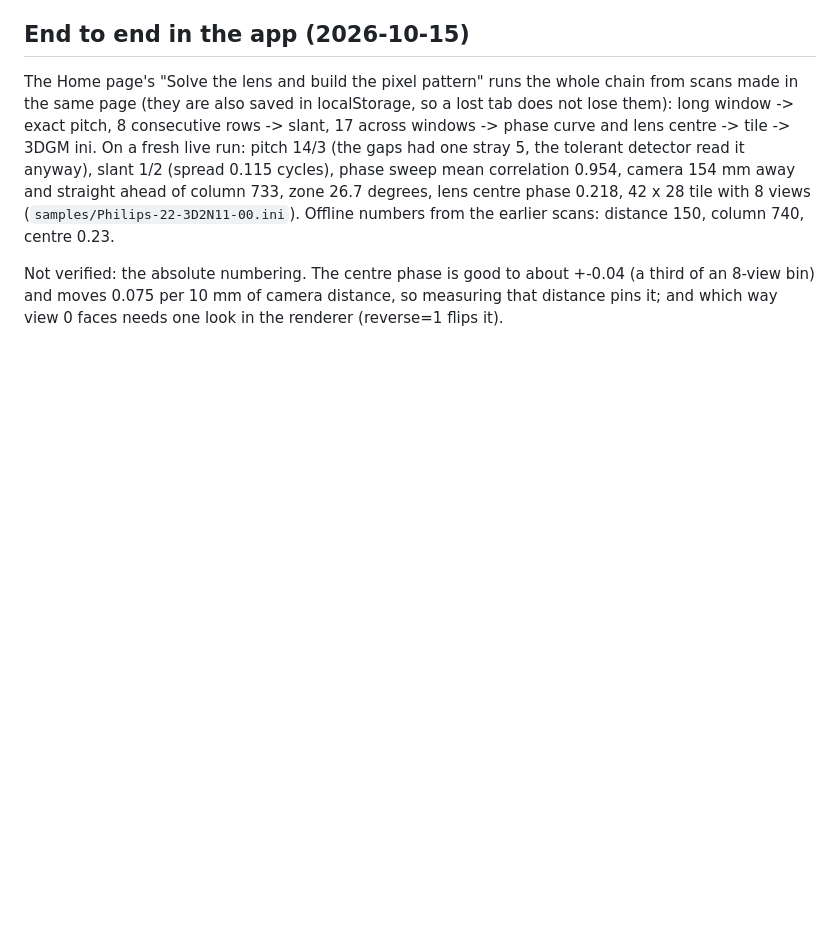
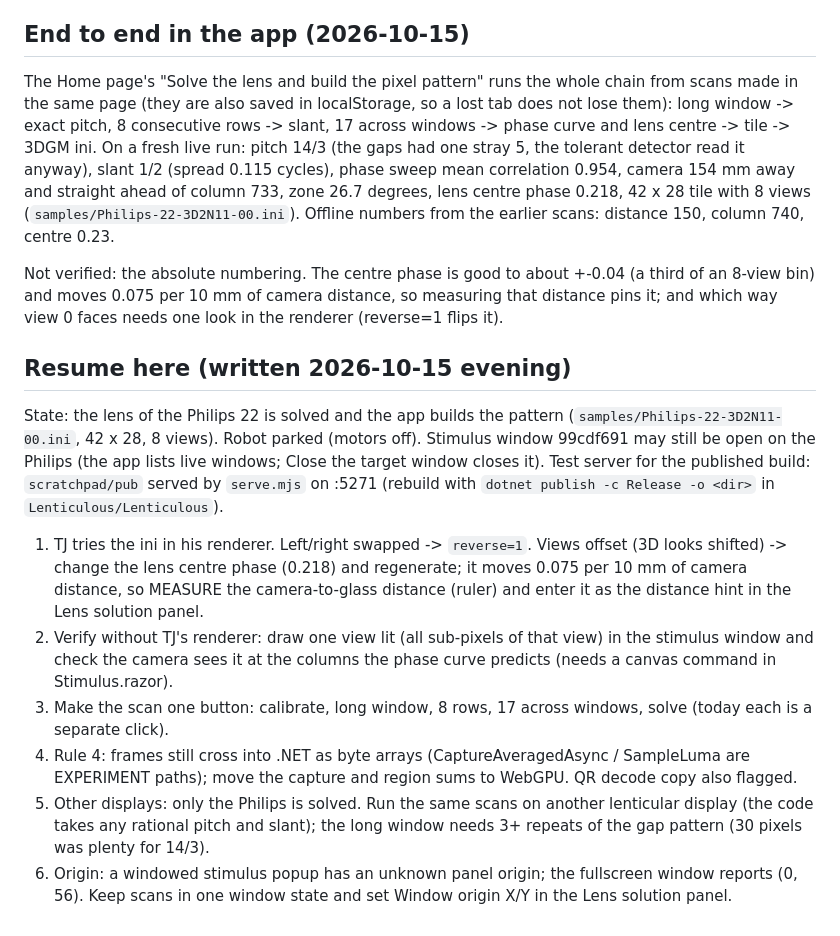
Before and after one commit to LostBeard/Lenticulous, a Markdown page: PLAN.md, the part around the change. GitHub-like rendering; blank space fills up the shorter version.

Commit message:
PLAN: resume checklist for tomorrow
Co-Authored-By: Claude Sonnet 5.5 <noreply@anthropic.com>

```diff
--- a/PLAN.md
+++ b/PLAN.md
@@ -356,3 +356,23 @@ Offline numbers from the earlier scans: distance 150, column 740, centre 0.23.
 Not verified: the absolute numbering. The centre phase is good to about +-0.04 (a third of an 8-view bin) and moves 0.075 per 10 mm
 of camera distance, so measuring that distance pins it; and which way view 0 faces needs one look in the renderer (reverse=1
 flips it).
+
+## Resume here (written 2026-10-15 evening)
+
+State: the lens of the Philips 22 is solved and the app builds the pattern (`samples/Philips-22-3D2N11-00.ini`, 42 x 28, 8 views).
+Robot parked (motors off). Stimulus window 99cdf691 may still be open on the Philips (the app lists live windows; Close the target
+window closes it). Test server for the published build: `scratchpad/pub` served by `serve.mjs` on :5271 (rebuild with
+`dotnet publish -c Release -o <dir>` in `Lenticulous/Lenticulous`).
+
+1. TJ tries the ini in his renderer. Left/right swapped -> `reverse=1`. Views offset (3D looks shifted) -> change the lens centre
+   phase (0.218) and regenerate; it moves 0.075 per 10 mm of camera distance, so MEASURE the camera-to-glass distance (ruler) and
+   enter it as the distance hint in the Lens solution panel.
+2. Verify without TJ's renderer: draw one view lit (all sub-pixels of that view) in the stimulus window and check the camera
+   sees it at the columns the phase curve predicts (needs a canvas command in Stimulus.razor).
+3. Make the scan one button: calibrate, long window, 8 rows, 17 across windows, solve (today each is a separate click).
+4. Rule 4: frames still cross into .NET as byte arrays (CaptureAveragedAsync / SampleLuma are EXPERIMENT paths); move the capture
+   and region sums to WebGPU. QR decode copy also flagged.
+5. Other displays: only the Philips is solved. Run the same scans on another lenticular display (the code takes any rational pitch
+   and slant); the long window needs 3+ repeats of the gap pattern (30 pixels was plenty for 14/3).
+6. Origin: a windowed stimulus popup has an unknown panel origin; the fullscreen window reports (0, 56). Keep scans in one window
+   state and set Window origin X/Y in the Lens solution panel.
```
